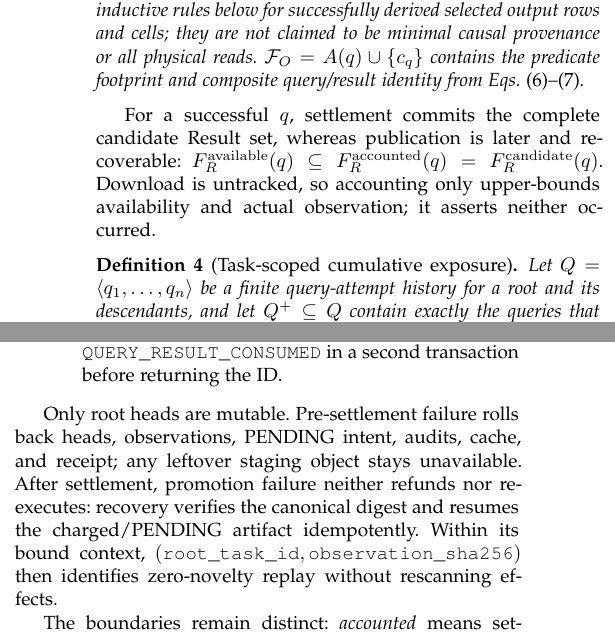
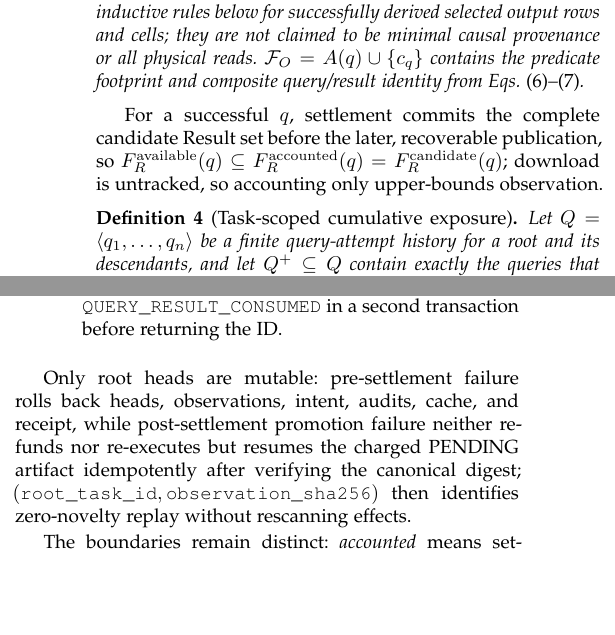
Before and after one commit to wuminmin/agent_task_gateway, a LaTeX paper (paper/tkde/main.tex): two parts of the columns of pages 5 and 8 of 13, joined at a grey line, cut so that both start at the same text, the shorter picture padded with empty space. Compiled offline with pdfLaTeX.

Commit message:
paper: condense the mutable-head and accounted/available sentences (page budget)
Co-Authored-By: Claude Fable 5 <noreply@anthropic.com>

```diff
--- a/paper/tkde/main.tex
+++ b/paper/tkde/main.tex
@@ -585,11 +585,11 @@ $\facts_O=A(q)\cup\{c_q\}$ contains the predicate footprint and composite
 query/result identity from Eqs.~\eqref{eq:predicate-atoms}--\eqref{eq:outcome-fact}.
 \end{definition}
 
-For a successful $q$, settlement commits the complete candidate Result set,
-whereas publication is later and recoverable:
+For a successful $q$, settlement commits the complete candidate Result set
+before the later, recoverable publication, so
 $F_R^{\mathrm{available}}(q)\subseteq F_R^{\mathrm{accounted}}(q)
-=F_R^{\mathrm{candidate}}(q)$. Download is untracked, so accounting only
-upper-bounds availability and actual observation; it asserts neither occurred.
+=F_R^{\mathrm{candidate}}(q)$; download is untracked, so accounting only
+upper-bounds observation.
 
 \begin{definition}[Task-scoped cumulative exposure]
 \label{def:task-exposure}
@@ -1030,13 +1030,12 @@ intent, terminal/registration audit, and the signed receipt.
 \code{QUERY_RESULT_CONSUMED} in a second transaction before returning the ID.
 \end{enumerate}
 
-Only root heads are mutable. Pre-settlement failure rolls back heads,
-observations, PENDING intent, audits, cache, and receipt; any leftover staging
-object stays unavailable. After settlement, promotion failure neither refunds
-nor re-executes: recovery verifies the canonical digest and resumes the
-charged/PENDING artifact idempotently. Within its bound context,
-$(\code{root_task_id},\code{observation_sha256})$ then identifies zero-novelty
-replay without rescanning effects.
+Only root heads are mutable: pre-settlement failure rolls back heads,
+observations, intent, audits, cache, and receipt, while post-settlement
+promotion failure neither refunds nor re-executes but resumes the charged
+PENDING artifact idempotently after verifying the canonical digest;
+$(\code{root_task_id},\code{observation_sha256})$ then identifies
+zero-novelty replay without rescanning effects.
 
 The boundaries remain distinct: \emph{accounted} means settlement committed,
 \emph{available} means canonical promotion plus consumption audit, and
```
